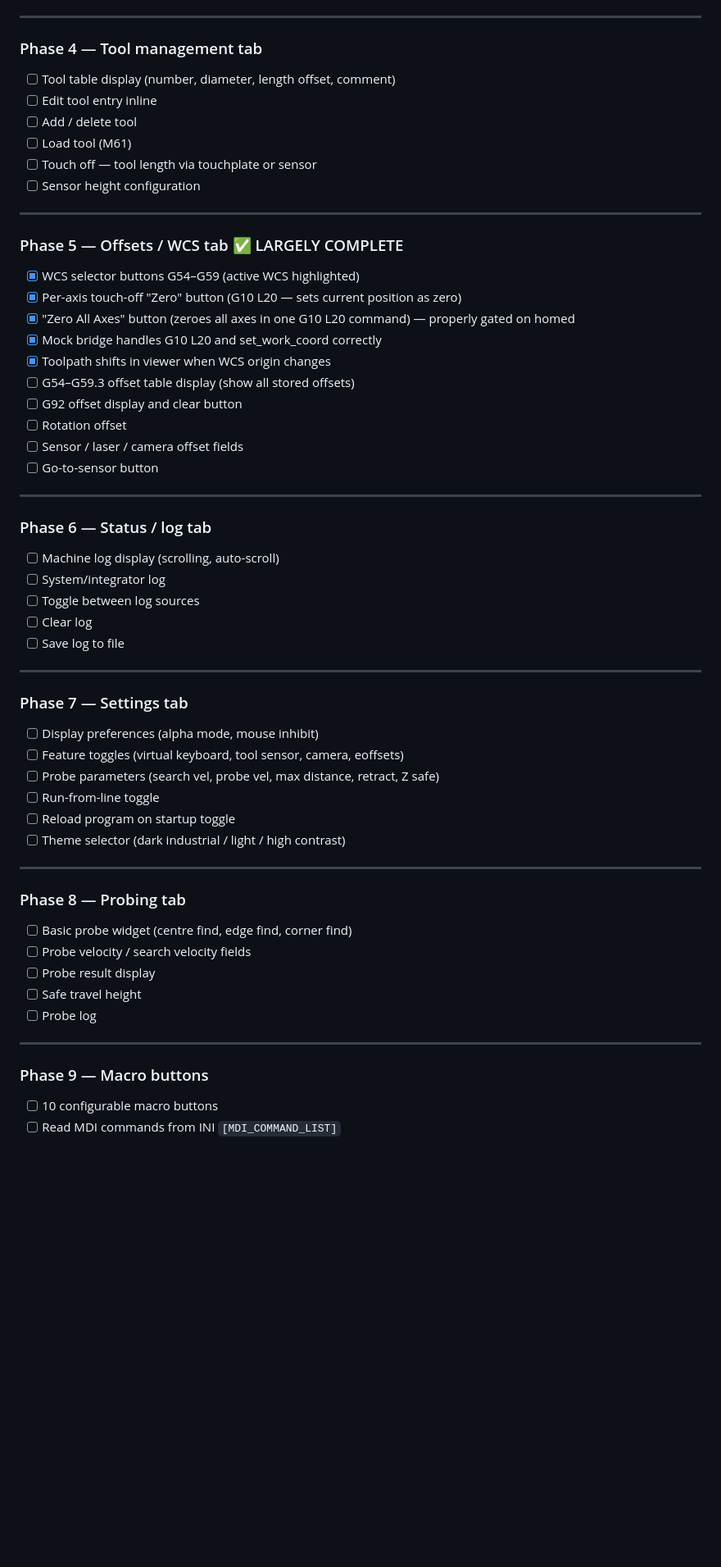
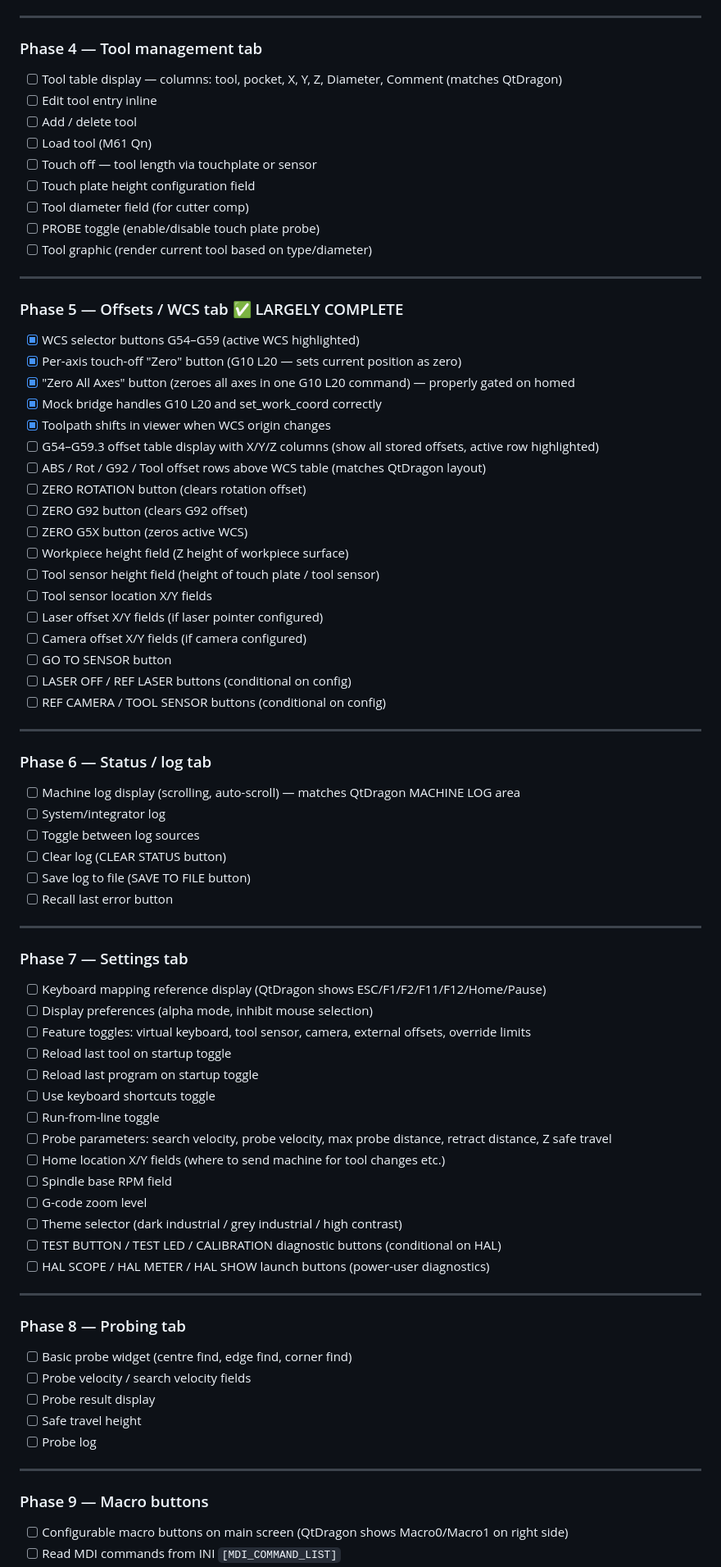
Before and after one commit to ephronx/linuxcnc-webui, a Markdown page: webui_plan.md, the part around one of its changes. Shown at 82% size. Drawn GitHub-style; blank space fills up the shorter version.

Commit message:
Update plan with QtDragon screenshot findings
Filled in missing items across all phases from direct comparison:
- Phase 2: OPT BLOCK, OFF STOP, PAUSE SPINDLE, RELOAD, max velocity
  override, AT SPEED indicator, REF X/Y/Z, modal G-codes strip,
  AMPS/MB ERRORS/FAULT CODE strip, tool info strip, keyboard shortcuts
- Phase 4: touch plate height, PROBE toggle, tool graphic, M61 Qn
- Phase 5: full WCS table layout, ZERO ROTATION/G92/G5X, workpiece
  height, sensor/laser/camera offset fields and buttons
- Phase 6: CLEAR STATUS, SAVE TO FILE, recall error
- Phase 7: keyboard map display, all feature toggles, HAL diagnostic
  launch buttons
- Phase 9: macro buttons on main screen, labels from INI
- Phase 10: GCODES reference tab detail, SETUP tab sub-tabs,
  UTILS/conversational CAM tab

Co-Authored-By: Claude Sonnet 4.6 <noreply@anthropic.com>

```diff
--- a/webui_plan.md
+++ b/webui_plan.md
@@ -221,12 +239,15 @@ Get the data flowing and commands working. UI can be ugly.
 
 ### Phase 4 — Tool management tab
 
-- [ ] Tool table display (number, diameter, length offset, comment)
+- [ ] Tool table display — columns: tool, pocket, X, Y, Z, Diameter, Comment (matches QtDragon)
 - [ ] Edit tool entry inline
 - [ ] Add / delete tool
-- [ ] Load tool (M61)
+- [ ] Load tool (M61 Qn)
 - [ ] Touch off — tool length via touchplate or sensor
-- [ ] Sensor height configuration
+- [ ] Touch plate height configuration field
+- [ ] Tool diameter field (for cutter comp)
+- [ ] PROBE toggle (enable/disable touch plate probe)
+- [ ] Tool graphic (render current tool based on type/diameter)
 
 ---
 
@@ -237,32 +258,49 @@ Get the data flowing and commands working. UI can be ugly.
 - [x] "Zero All Axes" button (zeroes all axes in one G10 L20 command) — properly gated on homed
 - [x] Mock bridge handles G10 L20 and set_work_coord correctly
 - [x] Toolpath shifts in viewer when WCS origin changes
-- [ ] G54–G59.3 offset table display (show all stored offsets)
-- [ ] G92 offset display and clear button
-- [ ] Rotation offset
-- [ ] Sensor / laser / camera offset fields
-- [ ] Go-to-sensor button
+- [ ] G54–G59.3 offset table display with X/Y/Z columns (show all stored offsets, active row highlighted)
+- [ ] ABS / Rot / G92 / Tool offset rows above WCS table (matches QtDragon layout)
+- [ ] ZERO ROTATION button (clears rotation offset)
+- [ ] ZERO G92 button (clears G92 offset)
+- [ ] ZERO G5X button (zeros active WCS)
+- [ ] Workpiece height field (Z height of workpiece surface)
+- [ ] Tool sensor height field (height of touch plate / tool sensor)
+- [ ] Tool sensor location X/Y fields
+- [ ] Laser offset X/Y fields (if laser pointer configured)
+- [ ] Camera offset X/Y fields (if camera configured)
+- [ ] GO TO SENSOR button
+- [ ] LASER OFF / REF LASER buttons (conditional on config)
+- [ ] REF CAMERA / TOOL SENSOR buttons (conditional on config)
 
 ---
 
 ### Phase 6 — Status / log tab
 
-- [ ] Machine log display (scrolling, auto-scroll)
+- [ ] Machine log display (scrolling, auto-scroll) — matches QtDragon MACHINE LOG area
 - [ ] System/integrator log
 - [ ] Toggle between log sources
-- [ ] Clear log
-- [ ] Save log to file
+- [ ] Clear log (CLEAR STATUS button)
+- [ ] Save log to file (SAVE TO FILE button)
+- [ ] Recall last error button
 
 ---
 
 ### Phase 7 — Settings tab
 
-- [ ] Display preferences (alpha mode, mouse inhibit)
-- [ ] Feature toggles (virtual keyboard, tool sensor, camera, eoffsets)
-- [ ] Probe parameters (search vel, probe vel, max distance, retract, Z safe)
+- [ ] Keyboard mapping reference display (QtDragon shows ESC/F1/F2/F11/F12/Home/Pause)
+- [ ] Display preferences (alpha mode, inhibit mouse selection)
+- [ ] Feature toggles: virtual keyboard, tool sensor, camera, external offsets, override limits
+- [ ] Reload last tool on startup toggle
+- [ ] Reload last program on startup toggle
+- [ ] Use keyboard shortcuts toggle
 - [ ] Run-from-line toggle
-- [ ] Reload program on startup toggle
-- [ ] Theme selector (dark industrial / light / high contrast)
+- [ ] Probe parameters: search velocity, probe velocity, max probe distance, retract distance, Z safe travel
+- [ ] Home location X/Y fields (where to send machine for tool changes etc.)
+- [ ] Spindle base RPM field
+- [ ] G-code zoom level
+- [ ] Theme selector (dark industrial / grey industrial / high contrast)
+- [ ] TEST BUTTON / TEST LED / CALIBRATION diagnostic buttons (conditional on HAL)
+- [ ] HAL SCOPE / HAL METER / HAL SHOW launch buttons (power-user diagnostics)
 
 ---
 
@@ -278,5 +316,5 @@ Get the data flowing and commands working. UI can be ugly.
 
 ### Phase 9 — Macro buttons
 
-- [ ] 10 configurable macro buttons
+- [ ] Configurable macro buttons on main screen (QtDragon shows Macro0/Macro1 on right side)
 - [ ] Read MDI commands from INI `[MDI_COMMAND_LIST]`
```
Also changed, not shown: other parts of webui_plan.md (+24 -4 lines).
